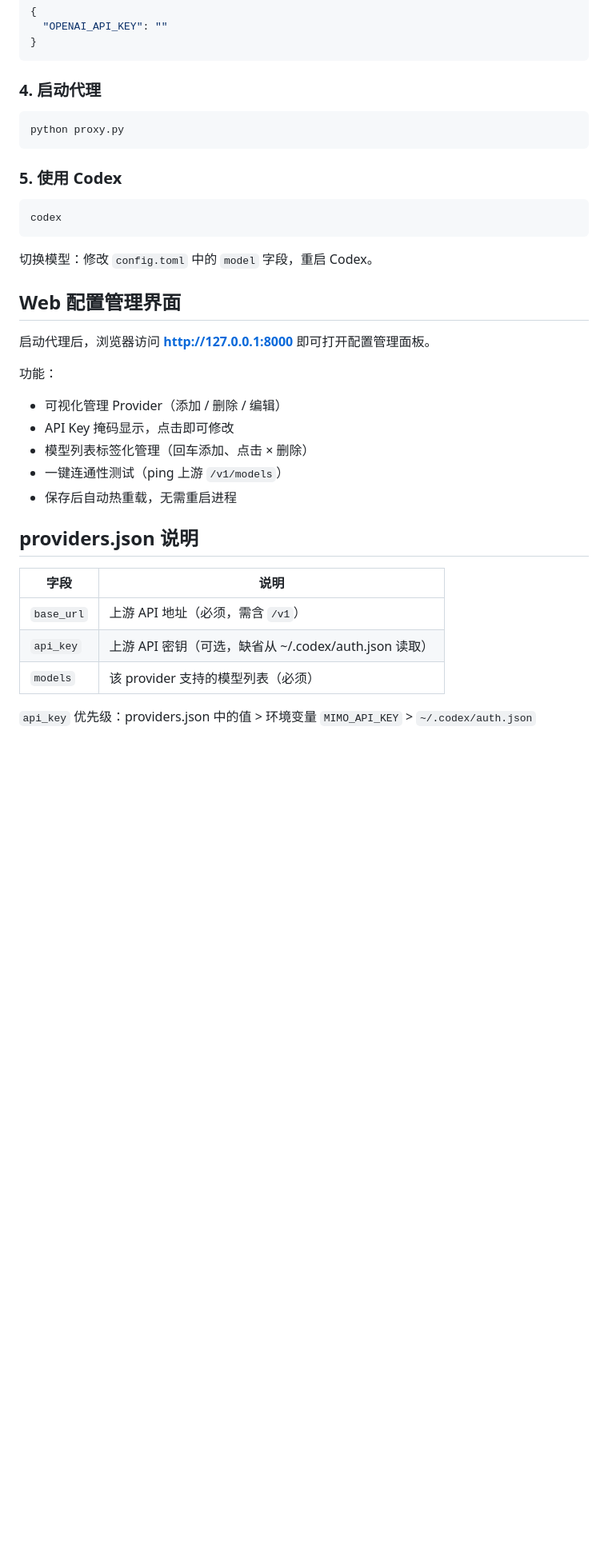
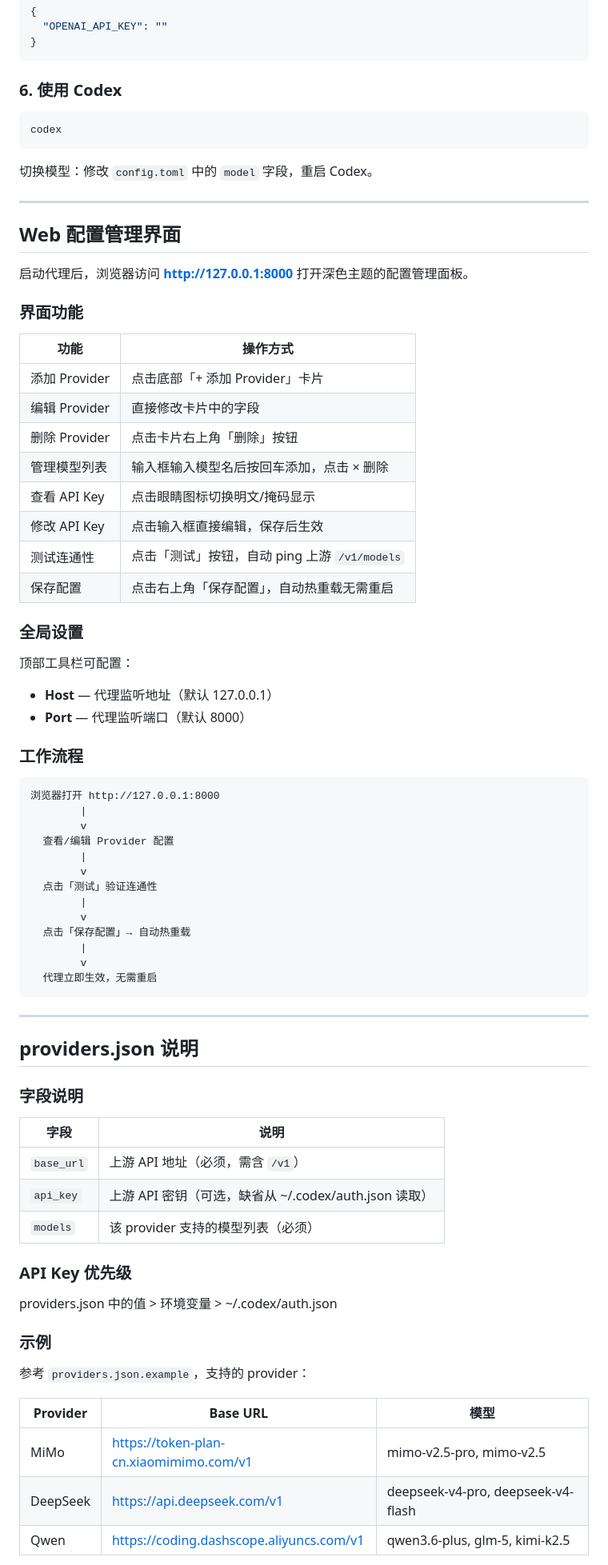
Before and after one commit to zeng-gui/responses-proxy, a Markdown page: README.md, the part around one of its changes. Shown at 80% size. Rendered like a GitHub page; blank space fills up the shorter version.

Commit message:
docs: 完善 README，新增 Web UI 使用说明和配置流程

````diff
--- a/README.md
+++ b/README.md
@@ -87,13 +91,7 @@ requires_openai_auth = false
 }
 ```
 
-### 4. 启动代理
-
-```bash
-python proxy.py
-```
-
-### 5. 使用 Codex
+### 6. 使用 Codex
 
 ```bash
 codex
@@ -101,18 +99,54 @@ codex
 
 切换模型：修改 `config.toml` 中的 `model` 字段，重启 Codex。
 
+---
+
 ## Web 配置管理界面
 
-启动代理后，浏览器访问 **http://127.0.0.1:8000** 即可打开配置管理面板。
+启动代理后，浏览器访问 **http://127.0.0.1:8000** 打开深色主题的配置管理面板。
 
-功能：
-- 可视化管理 Provider（添加 / 删除 / 编辑）
-- API Key 掩码显示，点击即可修改
-- 模型列表标签化管理（回车添加、点击 × 删除）
-- 一键连通性测试（ping 上游 `/v1/models`）
-- 保存后自动热重载，无需重启进程
+### 界面功能
+
+| 功能 | 操作方式 |
+|------|----------|
+| 添加 Provider | 点击底部「+ 添加 Provider」卡片 |
+| 编辑 Provider | 直接修改卡片中的字段 |
+| 删除 Provider | 点击卡片右上角「删除」按钮 |
+| 管理模型列表 | 输入框输入模型名后按回车添加，点击 × 删除 |
+| 查看 API Key | 点击眼睛图标切换明文/掩码显示 |
+| 修改 API Key | 点击输入框直接编辑，保存后生效 |
+| 测试连通性 | 点击「测试」按钮，自动 ping 上游 `/v1/models` |
+| 保存配置 | 点击右上角「保存配置」，自动热重载无需重启 |
+
+### 全局设置
+
+顶部工具栏可配置：
+- **Host** — 代理监听地址（默认 127.0.0.1）
+- **Port** — 代理监听端口（默认 8000）
+
+### 工作流程
+
+```
+浏览器打开 http://127.0.0.1:8000
+        |
+        v
+  查看/编辑 Provider 配置
+        |
+        v
+  点击「测试」验证连通性
+        |
+        v
+  点击「保存配置」→ 自动热重载
+        |
+        v
+  代理立即生效，无需重启
+```
+
+---
 
 ## providers.json 说明
+
+### 字段说明
 
 | 字段 | 说明 |
 |------|------|
@@ -120,4 +154,17 @@ codex
 | `api_key` | 上游 API 密钥（可选，缺省从 ~/.codex/auth.json 读取） |
 | `models` | 该 provider 支持的模型列表（必须） |
 
-`api_key` 优先级：providers.json 中的值 > 环境变量 `MIMO_API_KEY` > `~/.codex/auth.json`
+### API Key 优先级
+
+providers.json 中的值 > 环境变量 > ~/.codex/auth.json
+
+### 示例
+
+参考 `providers.json.example`，支持的 provider：
+
+| Provider | Base URL | 模型 |
+|----------|----------|------|
+| MiMo | https://token-plan-cn.xiaomimimo.com/v1 | mimo-v2.5-pro, mimo-v2.5 |
+| DeepSeek | https://api.deepseek.com/v1 | deepseek-v4-pro, deepseek-v4-flash |
+| Qwen | https://coding.dashscope.aliyuncs.com/v1 | qwen3.6-plus, glm-5, kimi-k2.5 |
+
````
Also changed, not shown: other parts of README.md (+36 -30 lines).
